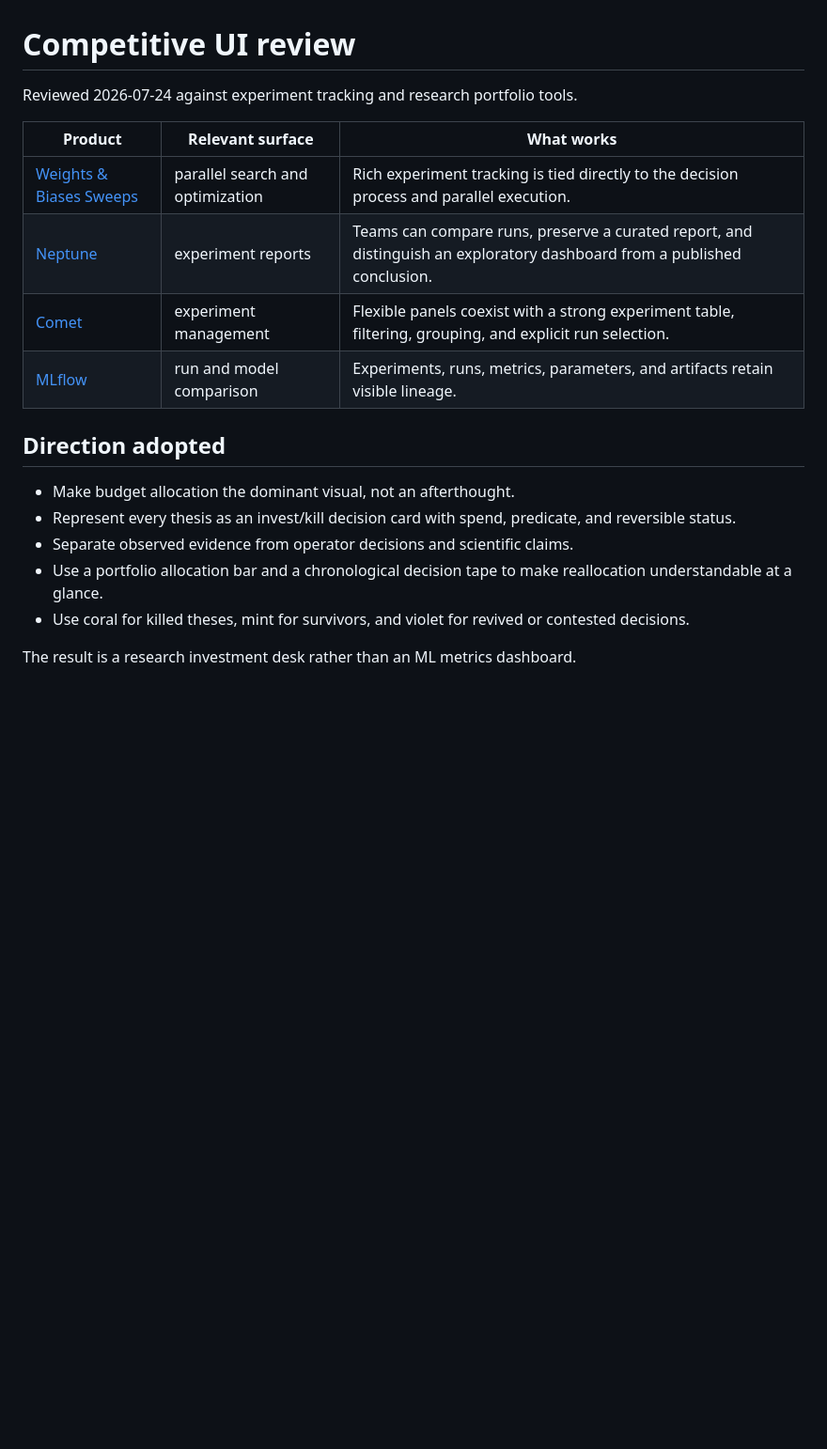
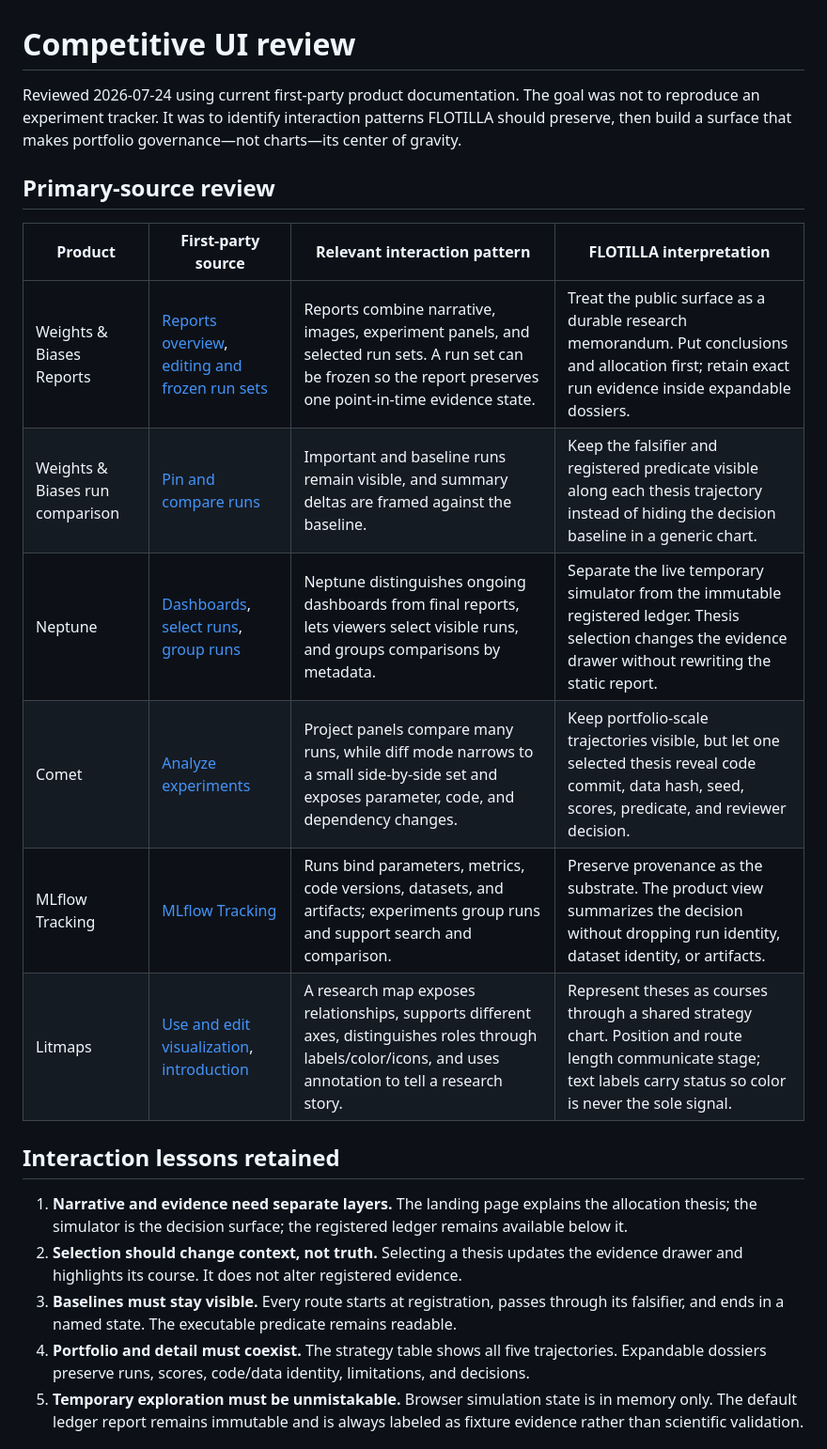
Before and after one commit to Aneesh-Pothuru/flotilla, a Markdown page: docs/COMPETITIVE_UI.md, the part around one of its changes. Shown at 94% size. GitHub-like rendering; blank space fills up the shorter version.

```diff
--- a/docs/COMPETITIVE_UI.md
+++ b/docs/COMPETITIVE_UI.md
@@ -1,23 +1,36 @@
 # Competitive UI review
 
-Reviewed 2026-07-24 against experiment tracking and research portfolio tools.
+Reviewed 2026-07-24 using current first-party product documentation. The goal
+was not to reproduce an experiment tracker. It was to identify interaction
+patterns FLOTILLA should preserve, then build a surface that makes portfolio
+governance—not charts—its center of gravity.
 
-| Product | Relevant surface | What works |
-| --- | --- | --- |
-| [Weights & Biases Sweeps](https://docs.wandb.ai/models/sweeps) | parallel search and optimization | Rich experiment tracking is tied directly to the decision process and parallel execution. |
-| [Neptune](https://docs.neptune.ai/reports) | experiment reports | Teams can compare runs, preserve a curated report, and distinguish an exploratory dashboard from a published conclusion. |
-| [Comet](https://www.comet.com/docs/v2/guides/comet-ui/experiment-management/project-pages/overview/) | experiment management | Flexible panels coexist with a strong experiment table, filtering, grouping, and explicit run selection. |
-| [MLflow](https://mlflow.org/docs/latest/ml/tracking/) | run and model comparison | Experiments, runs, metrics, parameters, and artifacts retain visible lineage. |
+## Primary-source review
 
-## Direction adopted
+| Product | First-party source | Relevant interaction pattern | FLOTILLA interpretation |
+| --- | --- | --- | --- |
+| Weights & Biases Reports | [Reports overview](https://docs.wandb.ai/models/reports), [editing and frozen run sets](https://docs.wandb.ai/models/reports/edit-a-report) | Reports combine narrative, images, experiment panels, and selected run sets. A run set can be frozen so the report preserves one point-in-time evidence state. | Treat the public surface as a durable research memorandum. Put conclusions and allocation first; retain exact run evidence inside expandable dossiers. |
+| Weights & Biases run comparison | [Pin and compare runs](https://docs.wandb.ai/models/runs/compare-runs) | Important and baseline runs remain visible, and summary deltas are framed against the baseline. | Keep the falsifier and registered predicate visible along each thesis trajectory instead of hiding the decision baseline in a generic chart. |
+| Neptune | [Dashboards](https://docs.neptune.ai/custom_dashboard), [select runs](https://docs.neptune.ai/select_runs), [group runs](https://docs.neptune.ai/groups) | Neptune distinguishes ongoing dashboards from final reports, lets viewers select visible runs, and groups comparisons by metadata. | Separate the live temporary simulator from the immutable registered ledger. Thesis selection changes the evidence drawer without rewriting the static report. |
+| Comet | [Analyze experiments](https://www.comet.com/docs/v2/guides/experiment-management/analyze-experiments/) | Project panels compare many runs, while diff mode narrows to a small side-by-side set and exposes parameter, code, and dependency changes. | Keep portfolio-scale trajectories visible, but let one selected thesis reveal code commit, data hash, seed, scores, predicate, and reviewer decision. |
+| MLflow Tracking | [MLflow Tracking](https://mlflow.org/docs/latest/ml/tracking) | Runs bind parameters, metrics, code versions, datasets, and artifacts; experiments group runs and support search and comparison. | Preserve provenance as the substrate. The product view summarizes the decision without dropping run identity, dataset identity, or artifacts. |
+| Litmaps | [Use and edit visualization](https://docs.litmaps.com/en/articles/9181490-use-and-edit-litmaps-visualization), [introduction](https://docs.litmaps.com/en/articles/7240465-introduction-to-litmaps) | A research map exposes relationships, supports different axes, distinguishes roles through labels/color/icons, and uses annotation to tell a research story. | Represent theses as courses through a shared strategy chart. Position and route length communicate stage; text labels carry status so color is never the sole signal. |
 
-- Make budget allocation the dominant visual, not an afterthought.
-- Represent every thesis as an invest/kill decision card with spend, predicate,
-  and reversible status.
-- Separate observed evidence from operator decisions and scientific claims.
-- Use a portfolio allocation bar and a chronological decision tape to make
-  reallocation understandable at a glance.
-- Use coral for killed theses, mint for survivors, and violet for revived or
-  contested decisions.
+## Interaction lessons retained
 
-The result is a research investment desk rather than an ML metrics dashboard.
+1. **Narrative and evidence need separate layers.** The landing page explains
+   the allocation thesis; the simulator is the decision surface; the registered
+   ledger remains available below it.
+2. **Selection should change context, not truth.** Selecting a thesis updates
+   the evidence drawer and highlights its course. It does not alter registered
+   evidence.
+3. **Baselines must stay visible.** Every route starts at registration, passes
+   through its falsifier, and ends in a named state. The executable predicate
+   remains readable.
+4. **Portfolio and detail must coexist.** The strategy table shows all five
+   trajectories. Expandable dossiers preserve runs, scores, code/data identity,
+   limitations, and decisions.
+5. **Temporary exploration must be unmistakable.** Browser simulation state is
+   in memory only. The default ledger report remains immutable and is always
+   labeled as fixture evidence rather than scientific validation.
+
```
Also changed, not shown: other parts of docs/COMPETITIVE_UI.md (+23 -0 lines), LIMITS.md (+6 -0 lines), README.md (+15 -6 lines), docs/USER_JOURNEYS.md (added, +83 -0 lines), docs/assets/demo.jpg, 9 other files.
